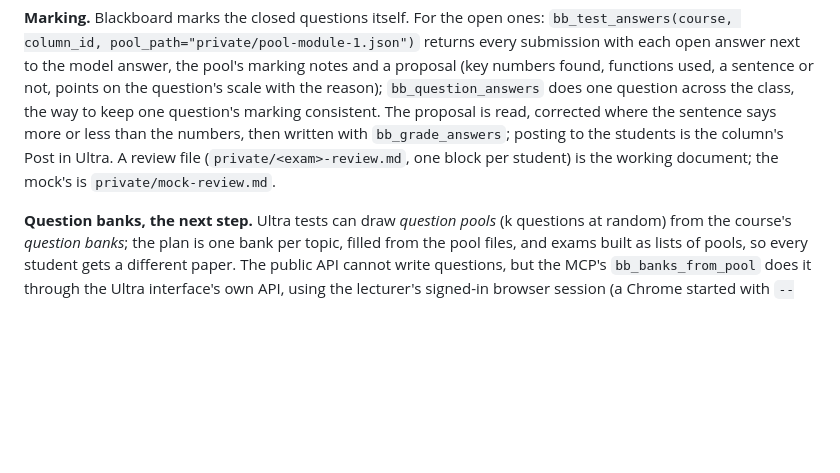
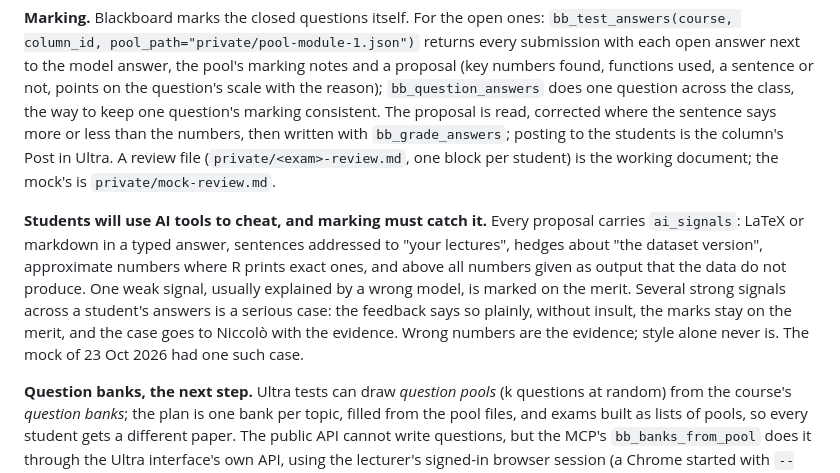
Before and after one commit to NiccoloSalvini/sbd_26_27, a Markdown page: CLAUDE.md, the part around the change. GitHub-like rendering; blank space fills up the shorter version.

Commit message:
CLAUDE.md: marking looks for AI-tool use every time
Co-Authored-By: Claude Opus 5.5 <noreply@anthropic.com>

```diff
--- a/CLAUDE.md
+++ b/CLAUDE.md
@@ -234,6 +234,17 @@ sentence says more or less than the numbers, then written with
 A review file (`private/<exam>-review.md`, one block per student) is the
 working document; the mock's is `private/mock-review.md`.
 
+**Students will use AI tools to cheat, and marking must catch it.** Every
+proposal carries `ai_signals`: LaTeX or markdown in a typed answer, sentences
+addressed to "your lectures", hedges about "the dataset version",
+approximate numbers where R prints exact ones, and above all numbers given as
+output that the data do not produce. One weak signal, usually explained by a
+wrong model, is marked on the merit. Several strong signals across a
+student's answers is a serious case: the feedback says so plainly, without
+insult, the marks stay on the merit, and the case goes to Niccolò with the
+evidence. Wrong numbers are the evidence; style alone never is. The mock of
+23 Oct 2026 had one such case.
+
 **Question banks, the next step.** Ultra tests can draw *question pools*
 (k questions at random) from the course's *question banks*; the plan is one
 bank per topic, filled from the pool files, and exams built as lists of
```
